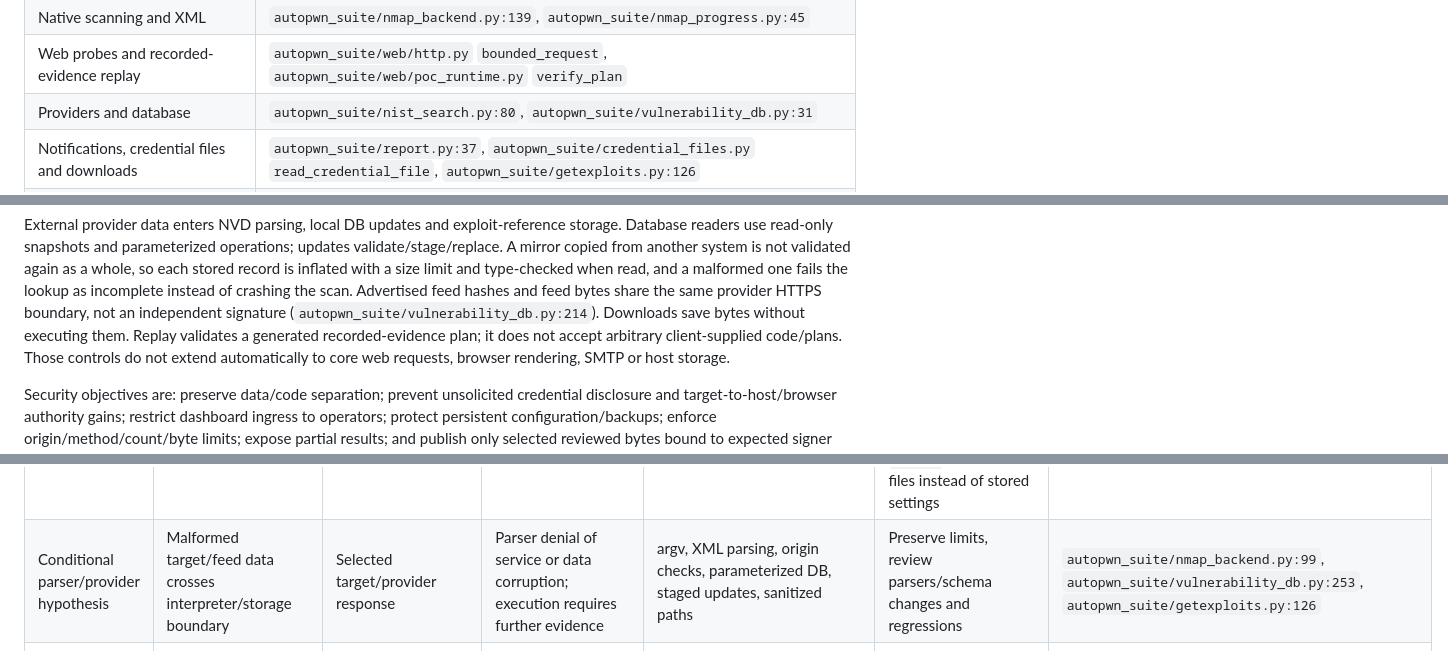
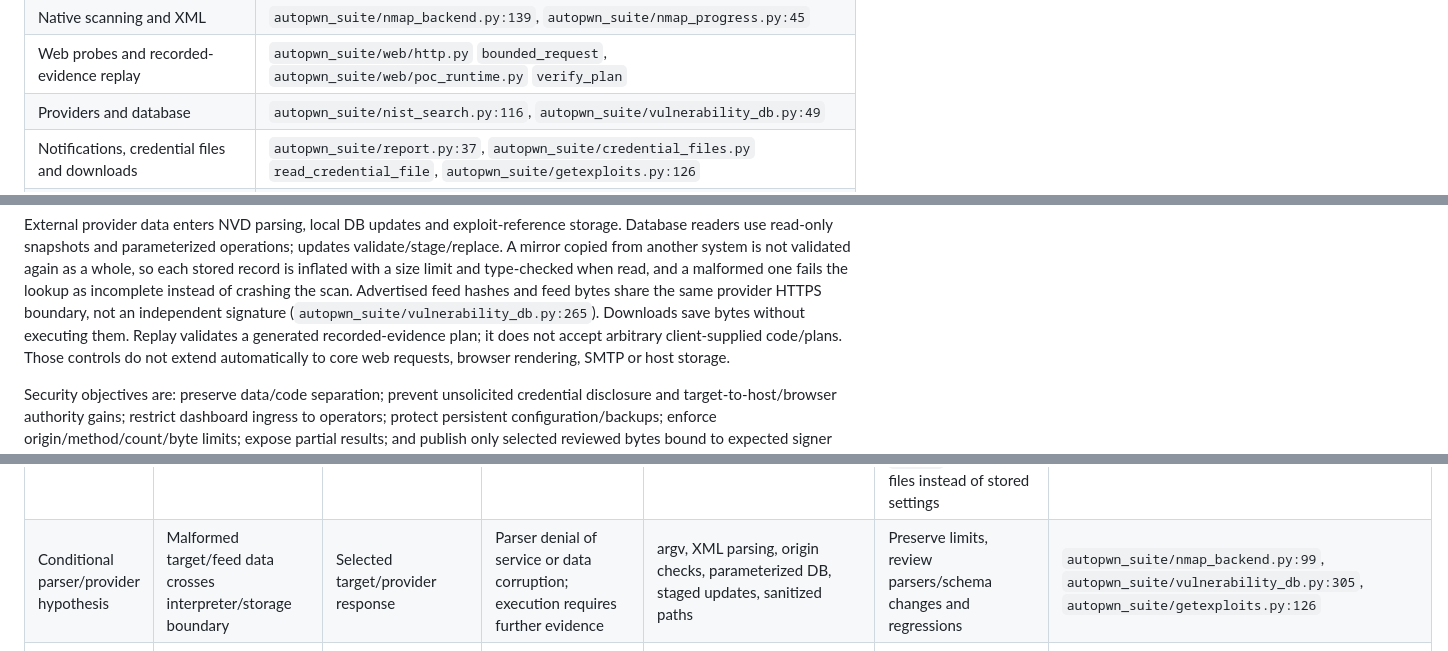
Before and after one commit to GamehunterKaan/AutoPWN-Suite, a Markdown page: docs/THREAT_MODEL.md, 3 parts joined by grey strips. GitHub-like rendering.

```diff
--- a/docs/THREAT_MODEL.md
+++ b/docs/THREAT_MODEL.md
@@ -50,7 +50,7 @@ whoever holds it controls every scan, profile, schedule and setting.
 | Dashboard, scheduler, browser | `autopwn_suite/web_ui.py` `_scheduler_loop` and `_build_app`, `autopwn_suite/web_auth.py` `install_auth`, `autopwn_suite/web_ui_static/app.js` `initDashboard` and `connectSSE` |
 | Native scanning and XML | `autopwn_suite/nmap_backend.py:139`, `autopwn_suite/nmap_progress.py:45` |
 | Web probes and recorded-evidence replay | `autopwn_suite/web/http.py` `bounded_request`, `autopwn_suite/web/poc_runtime.py` `verify_plan` |
-| Providers and database | `autopwn_suite/nist_search.py:80`, `autopwn_suite/vulnerability_db.py:31` |
+| Providers and database | `autopwn_suite/nist_search.py:116`, `autopwn_suite/vulnerability_db.py:49` |
 | Notifications, credential files and downloads | `autopwn_suite/report.py:37`, `autopwn_suite/credential_files.py` `read_credential_file`, `autopwn_suite/getexploits.py:126` |
 | Installed/service/container startup | `install.sh` (command link step), `autopwn_suite/daemon/daemon_installer.py` (`_root_controlled`, `CopyFiles`, `UninstallDaemon`), `Dockerfile` (`ENV`/`ENTRYPOINT`), `docker-compose.yml:6` |
 | CI and release | `.github/workflows/security.yml:20`, `.github/workflows/publish-docker.yml:24`, `scripts/release_assets.py:97` |
@@ -215,7 +215,7 @@ validated again as a whole, so each stored record is inflated with a size limit
 and type-checked when read, and a malformed one fails the lookup as incomplete
 instead of crashing the scan. Advertised feed hashes and feed bytes share the
 same provider HTTPS boundary, not an independent signature
-(`autopwn_suite/vulnerability_db.py:214`). Downloads save bytes without executing them.
+(`autopwn_suite/vulnerability_db.py:265`). Downloads save bytes without executing them.
 Replay validates a generated recorded-evidence plan; it does not accept arbitrary
 client-supplied code/plans. Those controls do not extend automatically to core web
 requests, browser rendering, SMTP or host storage.
@@ -266,7 +266,7 @@ remaining rows are threat scenarios and control analysis, not new findings.
 | High-impact hypothesis | Forged/replaced artifact trusted by consumer | Distribution channel compromise; verifier omits expected identity/digest | Execute substituted release | Signed hashes/digest and exact issuer/workflow verification design | Follow release verification; never trust mutable tags alone | `scripts/release_assets.py:201`, `docs/RELEASING.md:1` |
 | Conditional backfill hypothesis | A moved image tag or hidden assessment is incorrectly attested as the original safe release | Altered registry tag, omitted report or operator trusts signature as security clearance | False provenance or unsafe reliance on known-vulnerable bytes | Expected original index digest must match; exact source/platform labels and report inventory validated; signed records deny security clearance | Independently record the original digest, verify the dedicated workflow identity, inspect signed findings and remediate before new releases | `.github/workflows/backfill-release-signatures.yml:44`, `scripts/release_assets.py:60`, `scripts/release_assets.py:153` |
 | Medium hypothesis | Local/backup reader obtains plaintext settings/INI/evidence | Host/volume/file access beyond intended scanner account | Secret/evidence exposure, future schedule changes | Host ACLs/ingress; atomic replacement only; the dashboard account file stores a salted scrypt hash, not the password | Owner-only storage, encrypted backups, rotation, dedicated account; supply NVD/SMTP/webhook secrets through `*_FILE` credential files instead of stored settings | `_SETTINGS_FILE` in `autopwn_suite/web_ui.py`, `autopwn_suite/daemon/daemon_installer.py:359`, `docs/SECRETS.md:1` |
-| Conditional parser/provider hypothesis | Malformed target/feed data crosses interpreter/storage boundary | Selected target/provider response | Parser denial of service or data corruption; execution requires further evidence | argv, XML parsing, origin checks, parameterized DB, staged updates, sanitized paths | Preserve limits, review parsers/schema changes and regressions | `autopwn_suite/nmap_backend.py:99`, `autopwn_suite/vulnerability_db.py:253`, `autopwn_suite/getexploits.py:126` |
+| Conditional parser/provider hypothesis | Malformed target/feed data crosses interpreter/storage boundary | Selected target/provider response | Parser denial of service or data corruption; execution requires further evidence | argv, XML parsing, origin checks, parameterized DB, staged updates, sanitized paths | Preserve limits, review parsers/schema changes and regressions | `autopwn_suite/nmap_backend.py:99`, `autopwn_suite/vulnerability_db.py:305`, `autopwn_suite/getexploits.py:126` |
 | Controlled boundary | Arbitrary replay/write or download execution | Client tries to submit a plan/foreign origin; operator separately executes attachment | No new capability established through reviewed replay/download interface | Empty-body requirement, generated plan validation, origin/header/method limits; downloads not executed | Preserve these independent controls and tests | `api_web_verify` and `api_web_poc` in `autopwn_suite/web_ui.py`, `autopwn_suite/web/poc_runtime.py:30` |
 
 Review new features and breaking changes against this table before release.
```
Also changed, not shown: other parts of docs/THREAT_MODEL.md (+6 -6 lines).
